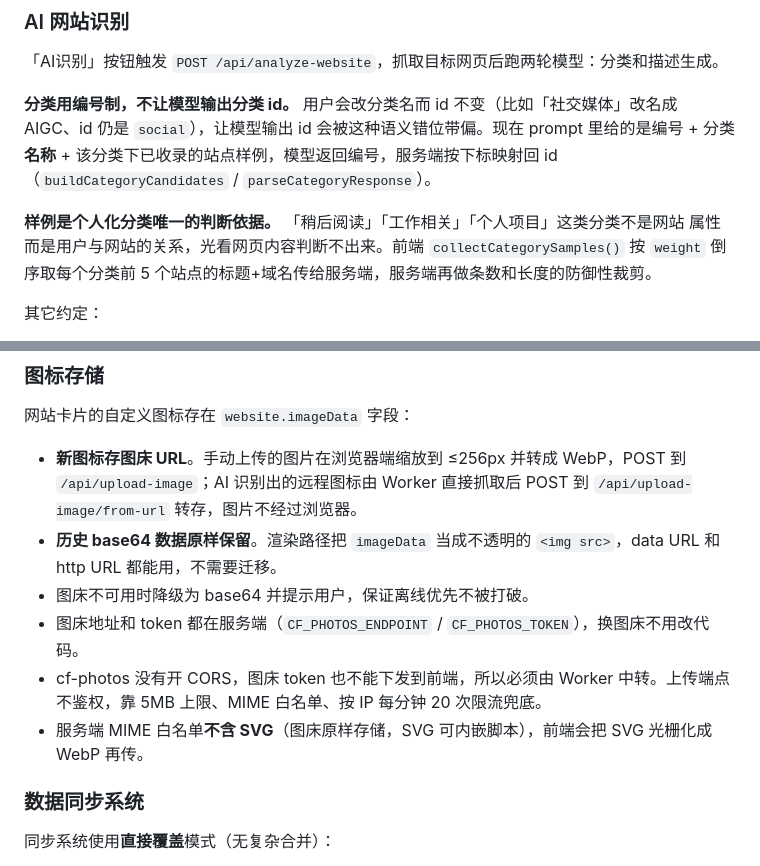
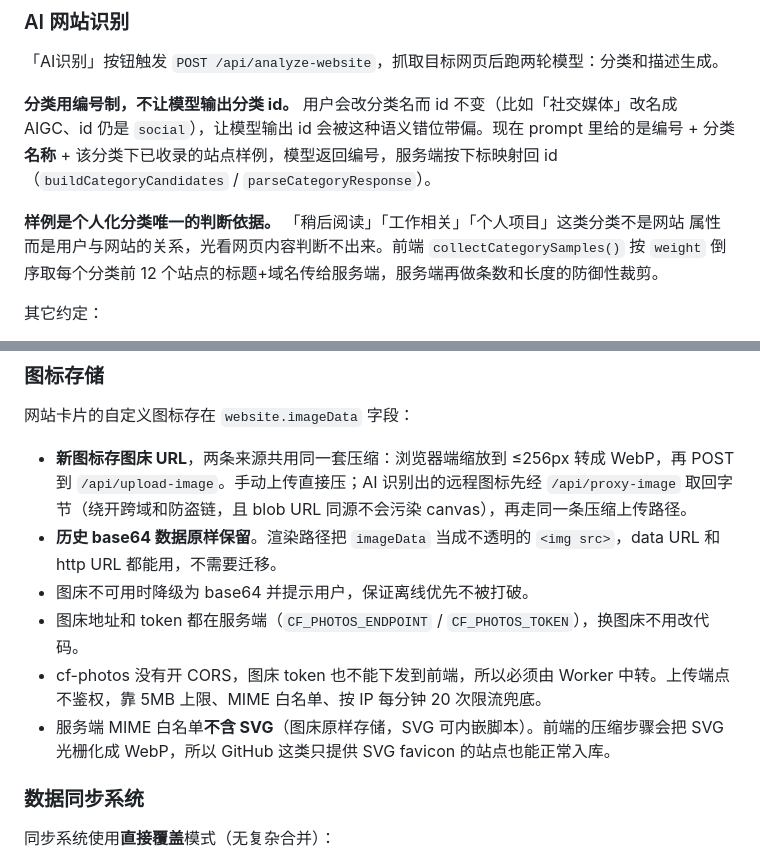
Before and after one commit to falconchen/nav-site, a Markdown page: CLAUDE.md, 2 parts joined by grey strips. GitHub-like rendering.

Commit message:
📚 修正 CLAUDE.md 里与代码不符的三处描述
- 样例数写的是每个分类前 5 个，实际代码里前后端都是 12
  （AI_SAMPLES_PER_CATEGORY / MAX_SAMPLES_PER_CATEGORY），调数量时漏改了文档
- AI 图标那条还在描述 /api/upload-image/from-url，但 cd4d46f 已经把这个
  路由整个删掉了。现在两条来源共用同一套浏览器端压缩：AI 识别的图标先经
  /api/proxy-image 取回字节，再走和手动上传一样的压缩上传路径
- SVG 那条补上现在靠什么解决：压缩步骤会把 SVG 光栅化成 WebP，所以
  GitHub 这类只提供 SVG favicon 的站点也能入库

Co-Authored-By: Claude Opus 5 <noreply@anthropic.com>

```diff
--- a/CLAUDE.md
+++ b/CLAUDE.md
@@ -59,7 +59,7 @@ AIGC、id 仍是 `social`），让模型输出 id 会被这种语义错位带偏
 
 **样例是个人化分类唯一的判断依据。** 「稍后阅读」「工作相关」「个人项目」这类分类不是网站
 属性而是用户与网站的关系，光看网页内容判断不出来。前端 `collectCategorySamples()` 按
-`weight` 倒序取每个分类前 5 个站点的标题+域名传给服务端，服务端再做条数和长度的防御性裁剪。
+`weight` 倒序取每个分类前 12 个站点的标题+域名传给服务端，服务端再做条数和长度的防御性裁剪。
 
 其它约定：
 - 用 JSON 模式（`response_format` + `json_schema`）拿 `{category_index, confidence}`，
@@ -75,12 +75,12 @@ AIGC、id 仍是 `social`），让模型输出 id 会被这种语义错位带偏
 
 网站卡片的自定义图标存在 `website.imageData` 字段：
 
-- **新图标存图床 URL**。手动上传的图片在浏览器端缩放到 ≤256px 并转成 WebP，POST 到 `/api/upload-image`；AI 识别出的远程图标由 Worker 直接抓取后 POST 到 `/api/upload-image/from-url` 转存，图片不经过浏览器。
+- **新图标存图床 URL**，两条来源共用同一套压缩：浏览器端缩放到 ≤256px 转成 WebP，再 POST 到 `/api/upload-image`。手动上传直接压；AI 识别出的远程图标先经 `/api/proxy-image` 取回字节（绕开跨域和防盗链，且 blob URL 同源不会污染 canvas），再走同一条压缩上传路径。
 - **历史 base64 数据原样保留**。渲染路径把 `imageData` 当成不透明的 `<img src>`，data URL 和 http URL 都能用，不需要迁移。
 - 图床不可用时降级为 base64 并提示用户，保证离线优先不被打破。
 - 图床地址和 token 都在服务端（`CF_PHOTOS_ENDPOINT` / `CF_PHOTOS_TOKEN`），换图床不用改代码。
 - cf-photos 没有开 CORS，图床 token 也不能下发到前端，所以必须由 Worker 中转。上传端点不鉴权，靠 5MB 上限、MIME 白名单、按 IP 每分钟 20 次限流兜底。
-- 服务端 MIME 白名单**不含 SVG**（图床原样存储，SVG 可内嵌脚本），前端会把 SVG 光栅化成 WebP 再传。
+- 服务端 MIME 白名单**不含 SVG**（图床原样存储，SVG 可内嵌脚本）。前端的压缩步骤会把 SVG 光栅化成 WebP，所以 GitHub 这类只提供 SVG favicon 的站点也能正常入库。
 
 ### 数据同步系统
 
```
